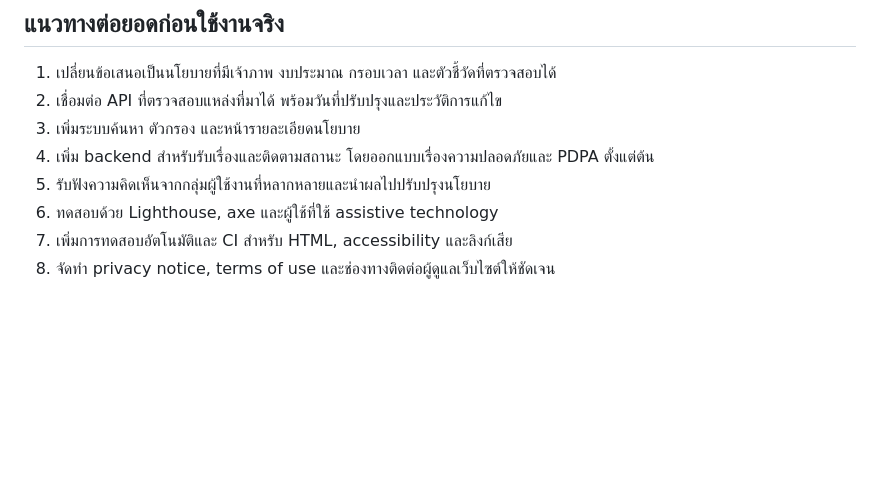
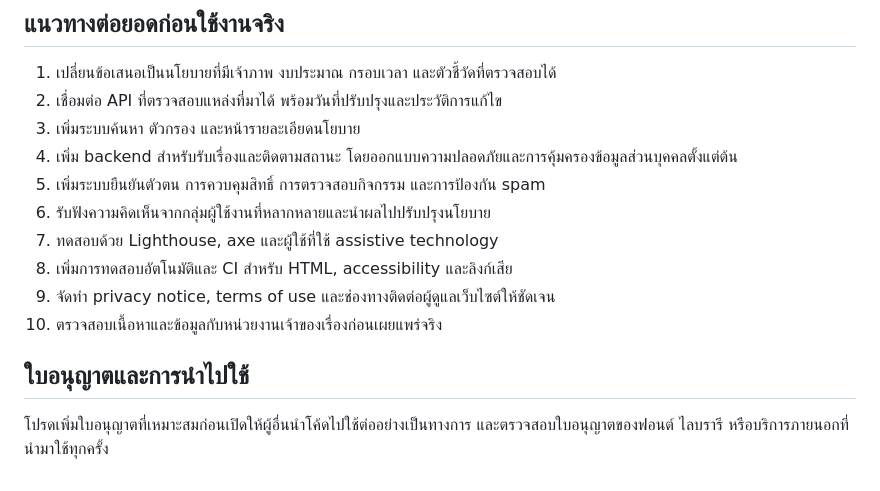
Before and after one commit to mcsats383/ratthaban-prachachon, a Markdown page: README.md, the part around one of its changes. GitHub-like rendering; blank space fills up the shorter version.

```diff
--- a/README.md
+++ b/README.md
@@ -30,8 +66,14 @@ python3 -m http.server 8000
 1. เปลี่ยนข้อเสนอเป็นนโยบายที่มีเจ้าภาพ งบประมาณ กรอบเวลา และตัวชี้วัดที่ตรวจสอบได้
 2. เชื่อมต่อ API ที่ตรวจสอบแหล่งที่มาได้ พร้อมวันที่ปรับปรุงและประวัติการแก้ไข
 3. เพิ่มระบบค้นหา ตัวกรอง และหน้ารายละเอียดนโยบาย
-4. เพิ่ม backend สำหรับรับเรื่องและติดตามสถานะ โดยออกแบบเรื่องความปลอดภัยและ PDPA ตั้งแต่ต้น
-5. รับฟังความคิดเห็นจากกลุ่มผู้ใช้งานที่หลากหลายและนำผลไปปรับปรุงนโยบาย
-6. ทดสอบด้วย Lighthouse, axe และผู้ใช้ที่ใช้ assistive technology
-7. เพิ่มการทดสอบอัตโนมัติและ CI สำหรับ HTML, accessibility และลิงก์เสีย
-8. จัดทำ privacy notice, terms of use และช่องทางติดต่อผู้ดูแลเว็บไซต์ให้ชัดเจน
+4. เพิ่ม backend สำหรับรับเรื่องและติดตามสถานะ โดยออกแบบความปลอดภัยและการคุ้มครองข้อมูลส่วนบุคคลตั้งแต่ต้น
+5. เพิ่มระบบยืนยันตัวตน การควบคุมสิทธิ์ การตรวจสอบกิจกรรม และการป้องกัน spam
+6. รับฟังความคิดเห็นจากกลุ่มผู้ใช้งานที่หลากหลายและนำผลไปปรับปรุงนโยบาย
+7. ทดสอบด้วย Lighthouse, axe และผู้ใช้ที่ใช้ assistive technology
+8. เพิ่มการทดสอบอัตโนมัติและ CI สำหรับ HTML, accessibility และลิงก์เสีย
+9. จัดทำ privacy notice, terms of use และช่องทางติดต่อผู้ดูแลเว็บไซต์ให้ชัดเจน
+10. ตรวจสอบเนื้อหาและข้อมูลกับหน่วยงานเจ้าของเรื่องก่อนเผยแพร่จริง
+
+## ใบอนุญาตและการนำไปใช้
+
+โปรดเพิ่มใบอนุญาตที่เหมาะสมก่อนเปิดให้ผู้อื่นนำโค้ดไปใช้ต่ออย่างเป็นทางการ และตรวจสอบใบอนุญาตของฟอนต์ ไลบรารี หรือบริการภายนอกที่นำมาใช้ทุกครั้ง
```
Also changed, not shown: other parts of README.md (+41 -5 lines).
